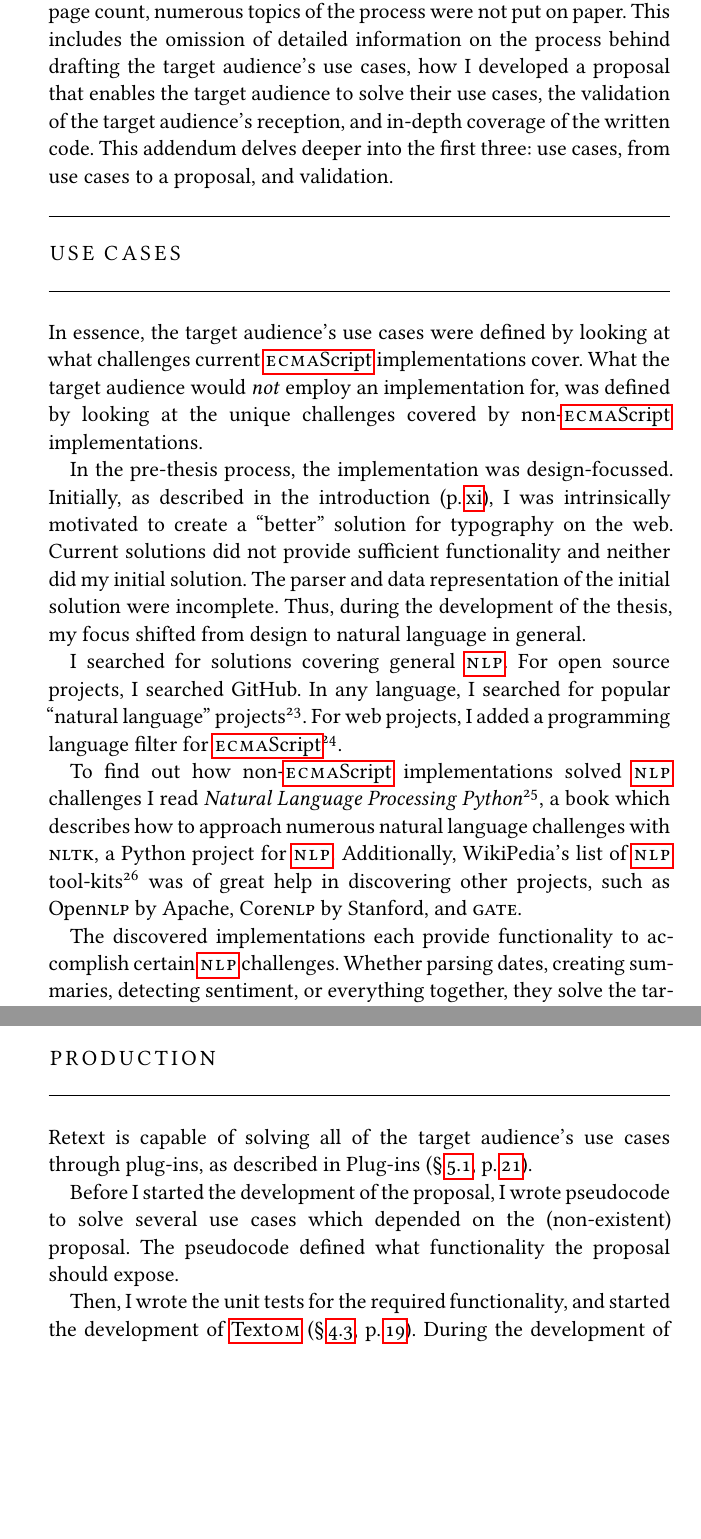
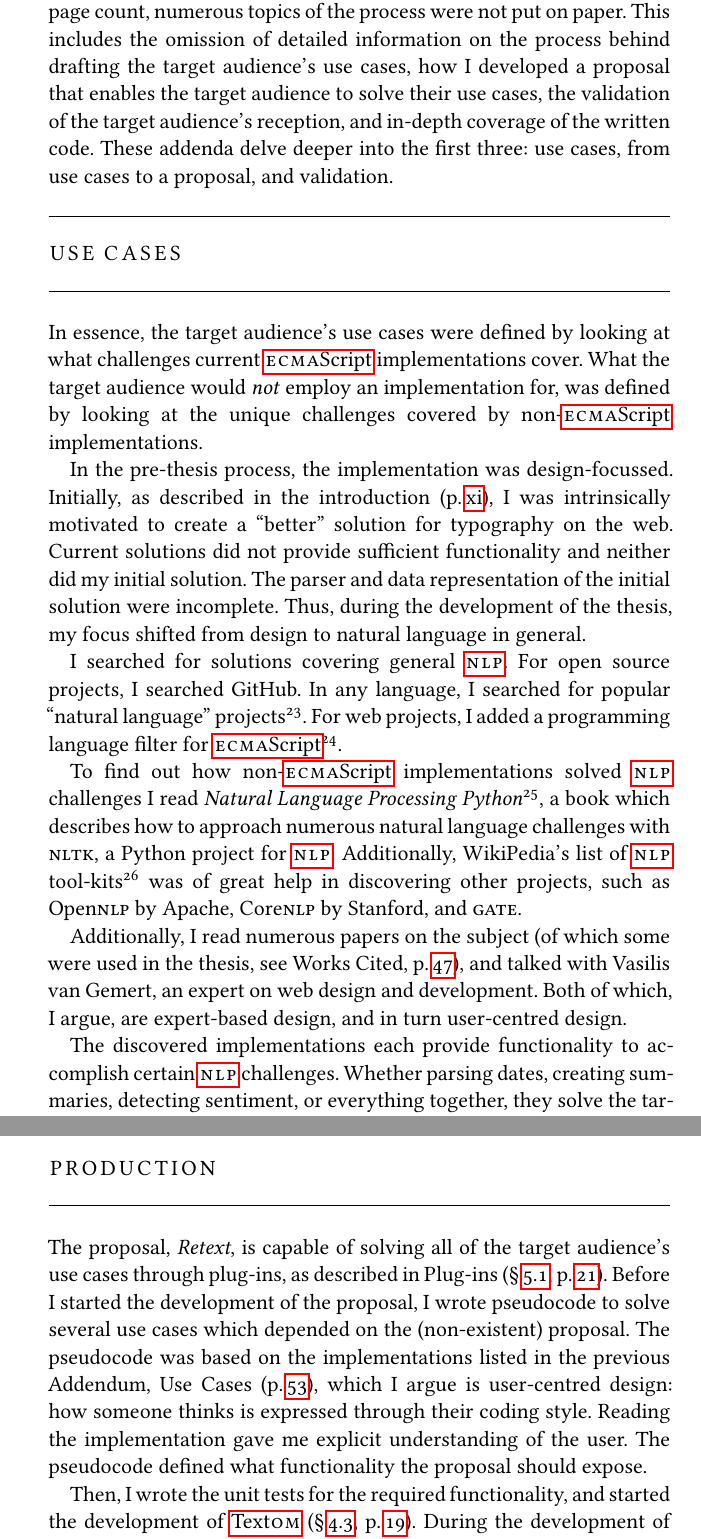
Before and after one commit to wooorm/thesis, a LaTeX thesis (paper.tex, which reads paper/addendum-production.tex, paper/addendum-use-cases.tex): two parts of pages 67 and 69 of 72, joined at a grey line, cut so that both start at the same text, the shorter picture padded with empty space. The pictures show the PDF file paper.pdf that the author committed with the source.

Commit message:
Mention design paradigms in Addendum

```diff
--- a/paper/addendum-production.tex
+++ b/paper/addendum-production.tex
@@ -15,12 +15,16 @@
 \addtocontents{toc}{\protect\vspace{\beforebibskip}}
 \addcontentsline{toc}{chapter}{\tocEntry{Production}}
 
-Retext is capable of solving all of the target audience's use cases through
-  plug-ins, as described in Plug-ins (§\,\ref{plugins},
-  p.\,\pageref{plugins}).
-
+The proposal, \emph{Retext}, is capable of solving all of the target
+  audience's use cases through plug-ins, as described in Plug-ins
+  (§\,\ref{plugins}, p.\,\pageref{plugins}).
 Before I started the development of the proposal, I wrote pseudocode to
   solve several use cases which depended on the (non-existent) proposal.
+The pseudocode was based on the implementations listed in the previous
+  Addendum, Use Cases (p.\,\pageref{addendum-use-cases}), which I argue is
+  user-centred design: how someone thinks is expressed through their coding
+  style.
+Reading the implementation gave me explicit understanding of the user.
 The pseudocode defined what functionality the proposal should expose.
 
 Then, I wrote the unit tests for the required functionality, and started
--- a/paper/addendum-use-cases.tex
+++ b/paper/addendum-use-cases.tex
@@ -17,7 +17,7 @@ This includes the omission of detailed information on the process behind
   drafting the target audience's use cases, how I developed a proposal that
   enables the target audience to solve their use cases, the validation of the
   target audience's reception, and in-depth coverage of the written code.
-This addendum delves deeper into the first three: use cases, from use cases
+These addenda delve deeper into the first three: use cases, from use cases
   to a proposal, and validation.
 
 \chapter*{Use Cases}\label{addendum-use-cases}
@@ -61,6 +61,12 @@ Additionally, WikiPedia's list of \gls{nlp} tool-kits\footnote{
     \href{http://en.wikipedia.org/wiki/List_of_natural_language_processing_toolkits}{\nolinkurl{en.wikipedia.org/wiki/List_of_natural_language_processing_toolkits}}
   } was of great help in discovering other projects, such as Open\textsc{nlp}
   by Apache, Core\textsc{nlp} by Stanford, and \textsc{gate}.
+
+Additionally, I read numerous papers on the subject (of which some were used in
+  the thesis, see \bibname, p.\,\pageref{works-cited}), and talked with
+  Vasilis van Gemert, an expert on web design and development.
+Both of which, I argue, are expert-based design, and in turn user-centred
+  design.
 
 The discovered implementations each provide functionality to accomplish
   certain \gls{nlp} challenges.
```
Also changed, not shown: paper/bibliography.tex (+1 -1 lines), paper.pdf, paper/addendum-production.tex (2 more changed lines).
